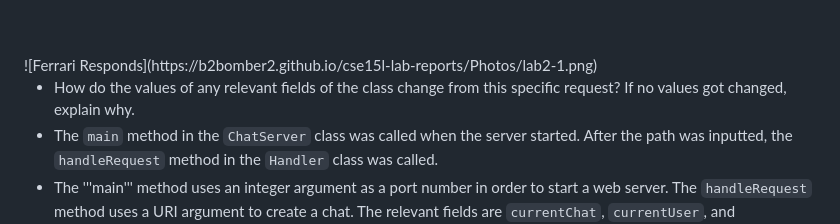
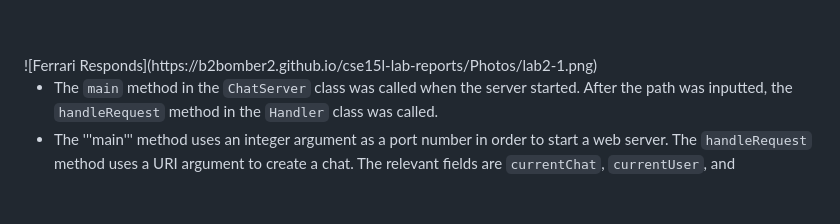
Before and after one commit to B2Bomber2/cse15l-lab-reports, a Markdown page: Lab2.md, the part around the change. Drawn GitHub-style; blank space fills up the shorter version.

````diff
--- a/Lab2.md
+++ b/Lab2.md
@@ -85,7 +85,6 @@ class ChatServer{
 ![Ferrari Responds](https://b2bomber2.github.io/cse15l-lab-reports/Photos/lab2-1.png)
 <br />
 
-* How do the values of any relevant fields of the class change from this specific request? If no values got changed, explain why.
 * The ```main``` method in the ```ChatServer``` class was called when the server started. After the path was inputted, the ```handleRequest``` method in the ```Handler``` class was called.
 * The '''main''' method uses an integer argument as a port number in order to start a web server. The ```handleRequest``` method uses a URI argument to create a chat. The relevant fields are ```currentChat```, ```currentUser```, and ```currentContent```.
 * Similar to the previous use case, this request, ```currentUser``` changes to the user in the path and ```currentContent``` changes to the message string in the path. In this case, ```currentUser``` changes from null to ```Ferrari``` and ```currentContent``` changes to ```No, I have been doing my the CSE 15L lab report instead.```. Then, ```currentChat``` adds ```currentUser``` and ```currentContent``` to itself separated by a colon and line break character. So, ```currentChat``` becomes ```Ferrari: No, I have been doing my the CSE 15L lab report instead.\n```. Lastly, ```currentUser``` and ```currentContent``` are reverted back to their original values.
````
